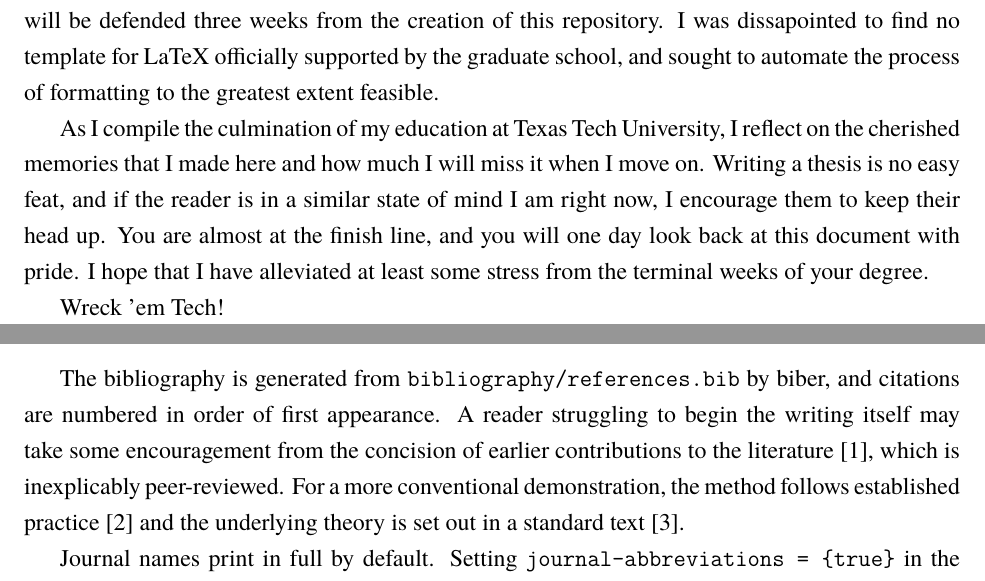
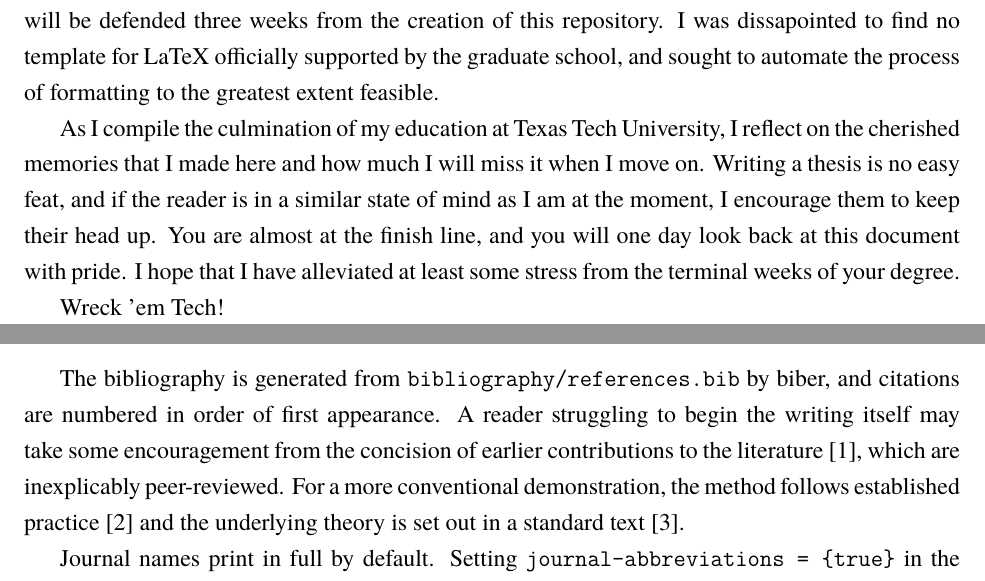
Before and after one commit to LeotardoDaVinci/Texas-Tech-University-LaTeX-Thesis-and-Dissertation-Template, a LaTeX thesis (main.tex, which reads chapters/chapter-style-example.tex, frontmatter/acknowledgments.tex): two parts of pages 3 and 13 of 16, joined at a grey line, cut so that both start at the same text. The pictures show the PDF file TTU-Example-Dissertation.pdf that the author committed with the source.

Commit message:
Real initial commit

```diff
--- a/chapters/chapter-style-example.tex
+++ b/chapters/chapter-style-example.tex
@@ -227,7 +227,7 @@ The bibliography is generated from \verb|bibliography/references.bib| by
 biber, and citations are numbered in order of first appearance. A reader
 struggling to begin the writing itself may take some encouragement from the
 concision of earlier contributions to the
-literature~\cite{upper1974}, which is inexplicably peer-reviewed. For a more
+literature~\cite{upper1974}, which are inexplicably peer-reviewed. For a more
 conventional demonstration, the method
 follows established practice~\cite{example-article} and the underlying theory
 is set out in a standard text~\cite{example-book}.
--- a/frontmatter/acknowledgments.tex
+++ b/frontmatter/acknowledgments.tex
@@ -12,7 +12,7 @@ extent feasible.
 As I compile the culmination of my education at Texas Tech University, I reflect
 on the cherished memories that I made here and how much I will miss it when I
 move on. Writing a thesis is no easy feat, and if the reader is in a similar state of mind
-I am right now, I encourage them to keep their head up. You are almost at the finish line,
+as I am at the moment, I encourage them to keep their head up. You are almost at the finish line,
 and you will one day look back at this document with pride. I hope that I have alleviated
 at least some stress from the terminal weeks of your degree.
 
```
Also changed, not shown: chapters/section-style-example.tex (+1 -1 lines), TTU-Example-Dissertation.pdf.
